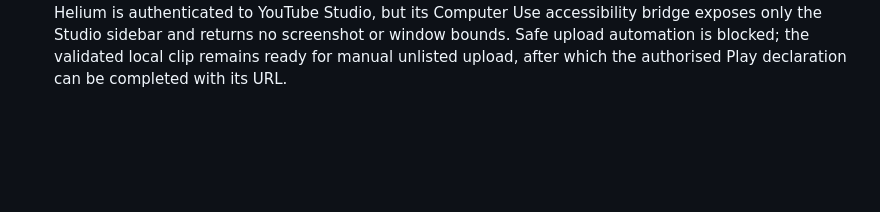
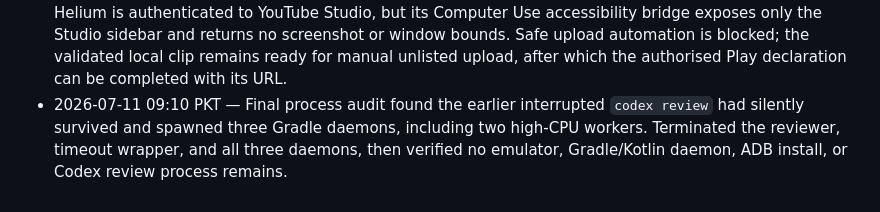
Before and after one commit to realhasanshoaib/super-alarm, a Markdown page: scratchpad/mobile-rejection-session-log-2026-07-11.md, the part around the change. GitHub-like rendering; blank space fills up the shorter version.

Commit message:
chore: record final process cleanup

```diff
--- a/scratchpad/mobile-rejection-session-log-2026-07-11.md
+++ b/scratchpad/mobile-rejection-session-log-2026-07-11.md
@@ -25,3 +25,4 @@
 - 2026-07-11 08:56 PKT — Replaced all seven stale Play phone screenshots with the six fresh versionCode 6 captures in an atomic validated Play edit. A fresh remote listing query returns exactly the six local SHA-256 hashes. Managed publishing remains enabled, so approved media changes may still require manual publication.
 - 2026-07-11 08:57 PKT — Shut down the screenshot emulator and stopped the project Gradle daemon. Verified no emulator, Gradle/Kotlin daemon, stuck ADB install, or Codex review process remains active.
 - 2026-07-11 09:08 PKT — Hasan selected unlisted YouTube hosting for the foreground-service proof. Helium is authenticated to YouTube Studio, but its Computer Use accessibility bridge exposes only the Studio sidebar and returns no screenshot or window bounds. Safe upload automation is blocked; the validated local clip remains ready for manual unlisted upload, after which the authorised Play declaration can be completed with its URL.
+- 2026-07-11 09:10 PKT — Final process audit found the earlier interrupted `codex review` had silently survived and spawned three Gradle daemons, including two high-CPU workers. Terminated the reviewer, timeout wrapper, and all three daemons, then verified no emulator, Gradle/Kotlin daemon, ADB install, or Codex review process remains.
```
